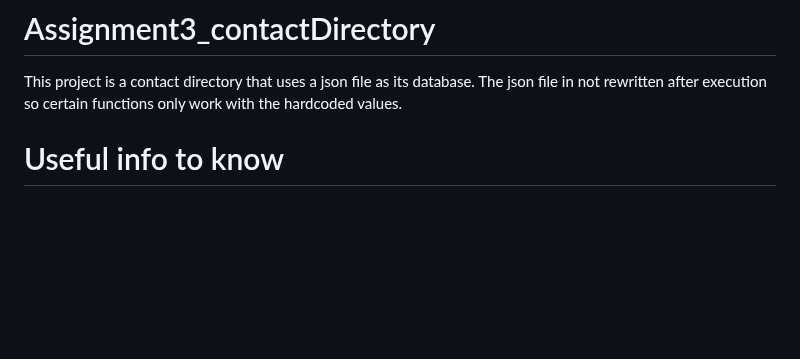
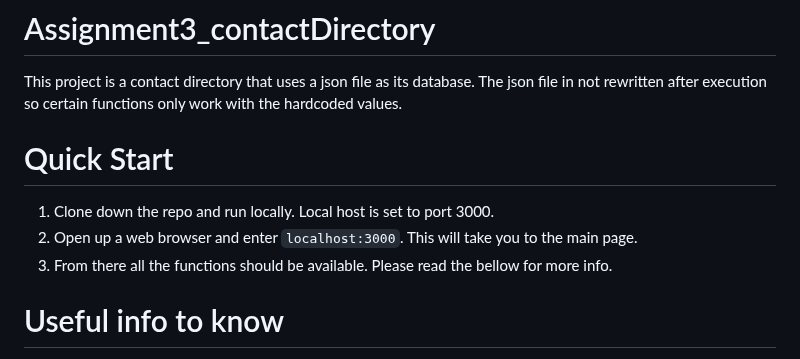
Before and after one commit to Voltorik/Assignment3_contactDirectory, a Markdown page: README.md, the part around the change. Rendered like a GitHub page; blank space fills up the shorter version.

```diff
--- a/README.md
+++ b/README.md
@@ -1,6 +1,11 @@
 # Assignment3_contactDirectory
 This project is a contact directory that uses a json file as its database.
 The json file in not rewritten after execution so certain functions only work with the hardcoded values.
+
+# Quick Start
+1. Clone down the repo and run locally. Local host is set to port 3000.
+2. Open up a web browser and enter `localhost:3000`. This will take you to the main page.
+3. From there all the functions should be available. Please read the bellow for more info.
 
 # Useful info to know
 - Each function works with the preloaded contacts in the contacts.json file. Since the json file is not rewritten, some of the functions won't work with newly created contacts.
```
